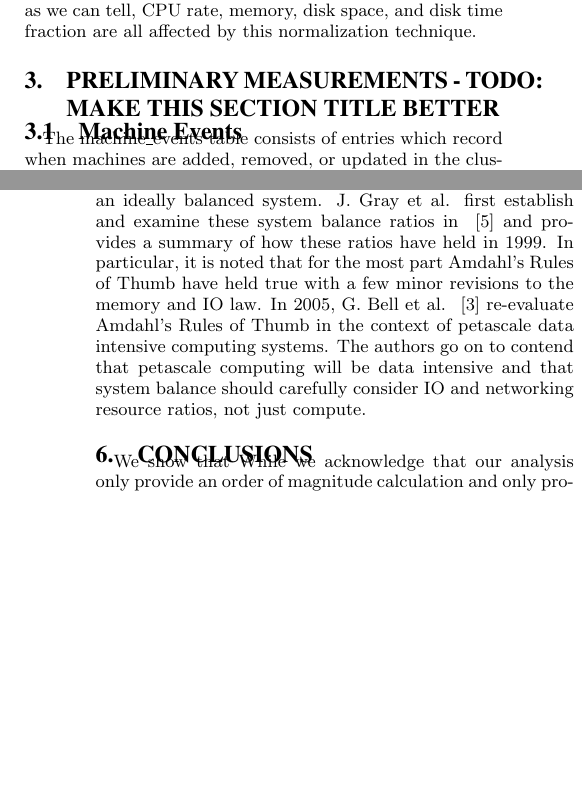
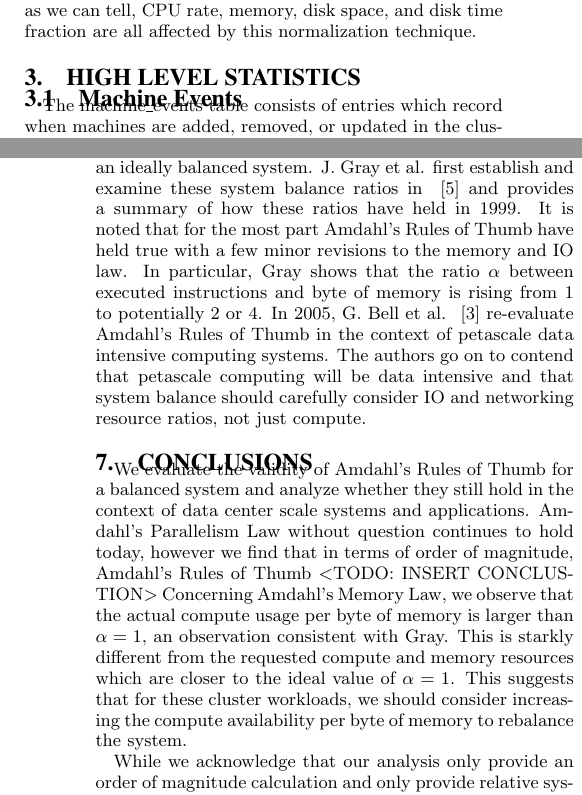
Before and after one commit to stechu/CSE550, a LaTeX paper (project/report/report.tex): two parts of the columns of pages 2 and 6 of 6, joined at a grey line, cut so that both start at the same text, the shorter picture padded with empty space. Compiled offline with pdfLaTeX.

Commit message:
Skeletal conclusion bs.

```diff
--- a/project/report/report.tex
+++ b/project/report/report.tex
@@ -141,7 +136,7 @@ If it becomes necessary in our calculations to use the actual memory size in byt
 In the above case we might assume one unit worth of memory may be 1 or 2 GB.
 As far as we can tell, CPU rate, memory, disk space, and disk time fraction are all affected by this normalization technique.
 
-\section{Preliminary Measurements - TODO: Make this section title better}
+\section{High Level Statistics}
 
 \subsection{Machine Events}
 
@@ -395,7 +404,8 @@ Mishra et al. ~\cite{clusterdata:Mishra2010} apply similar k-means clustering te
 We are by no means, the first to examine Amdahl's Rules of Thumb for a balanced system in the context of large scale distributed systems.
 Rather, we find that there is value in continuing to re-examine whether Amdahl's Rules of Thumb continue to hold true for what the modern interpretation of an ideally balanced system.
 J. Gray et al. first establish and examine these system balance ratios in ~\cite{export:68636} and provides a summary of how these ratios have held in 1999.
-In particular, it is noted that for the most part Amdahl's Rules of Thumb have held true with a few minor revisions to the memory and IO law.
+It is noted that for the most part Amdahl's Rules of Thumb have held true with a few minor revisions to the memory and IO law.
+In particular, Gray shows that the ratio $\alpha$ between executed instructions and byte of memory is rising from 1 to potentially 2 or 4.
 In 2005, G. Bell et al. ~\cite{Bell:2006:PCS:1110638.1110681} re-evaluate Amdahl's Rules of Thumb in the context of petascale data intensive computing systems.
 The authors go on to contend that petascale computing will be data intensive and that system balance should carefully consider IO and networking resource ratios, not just compute.
 
@@ -405,8 +415,14 @@ The authors go on to contend that petascale computing will be data intensive and
 
 \section{Conclusions}
 
-We show that
+We evaluate the validity of Amdahl's Rules of Thumb for a balanced system and analyze whether they still hold in the context of data center scale systems and applications.
+Amdahl's Parallelism Law without question continues to hold today, however we find that in terms of order of magnitude, Amdahl's Rules of Thumb <TODO: INSERT CONCLUSTION>
+Concerning Amdahl's Memory Law, we observe that the actual compute usage per byte of memory is larger than $\alpha=1$, an observation consistent with Gray.
+This is starkly different from the requested compute and memory resources which are closer to the ideal value of $\alpha=1$.
+This suggests that for these cluster workloads, we should consider increasing the compute availability per byte of memory to rebalance the system.
+
 While we acknowledge that our analysis only provide an order of magnitude calculation and only provide relative system balance ratios, we still find the results valuable.
+
 
 CONCLUSIONS STUB
 
```
Also changed, not shown: project/report/report.tex (27 more changed lines).
